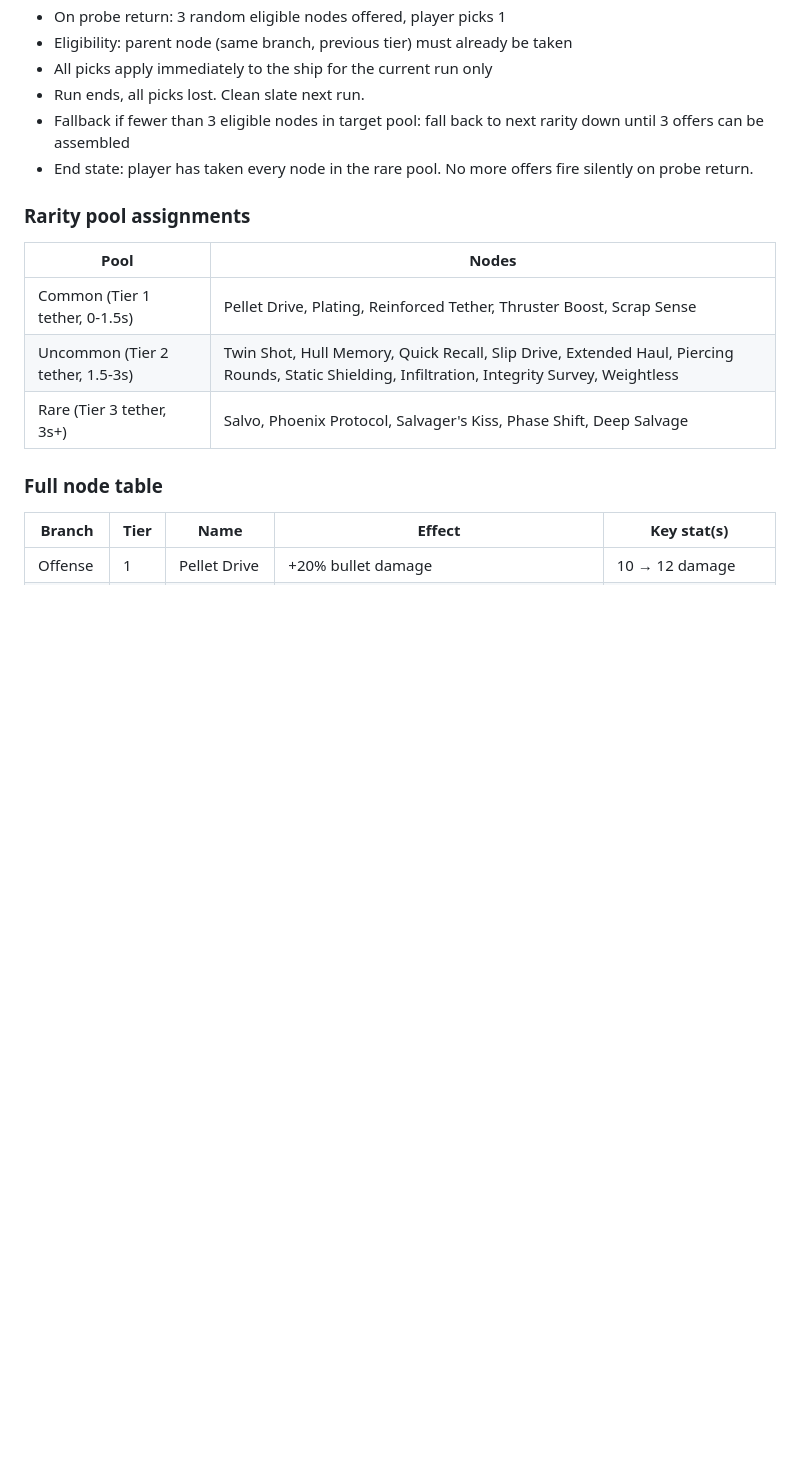
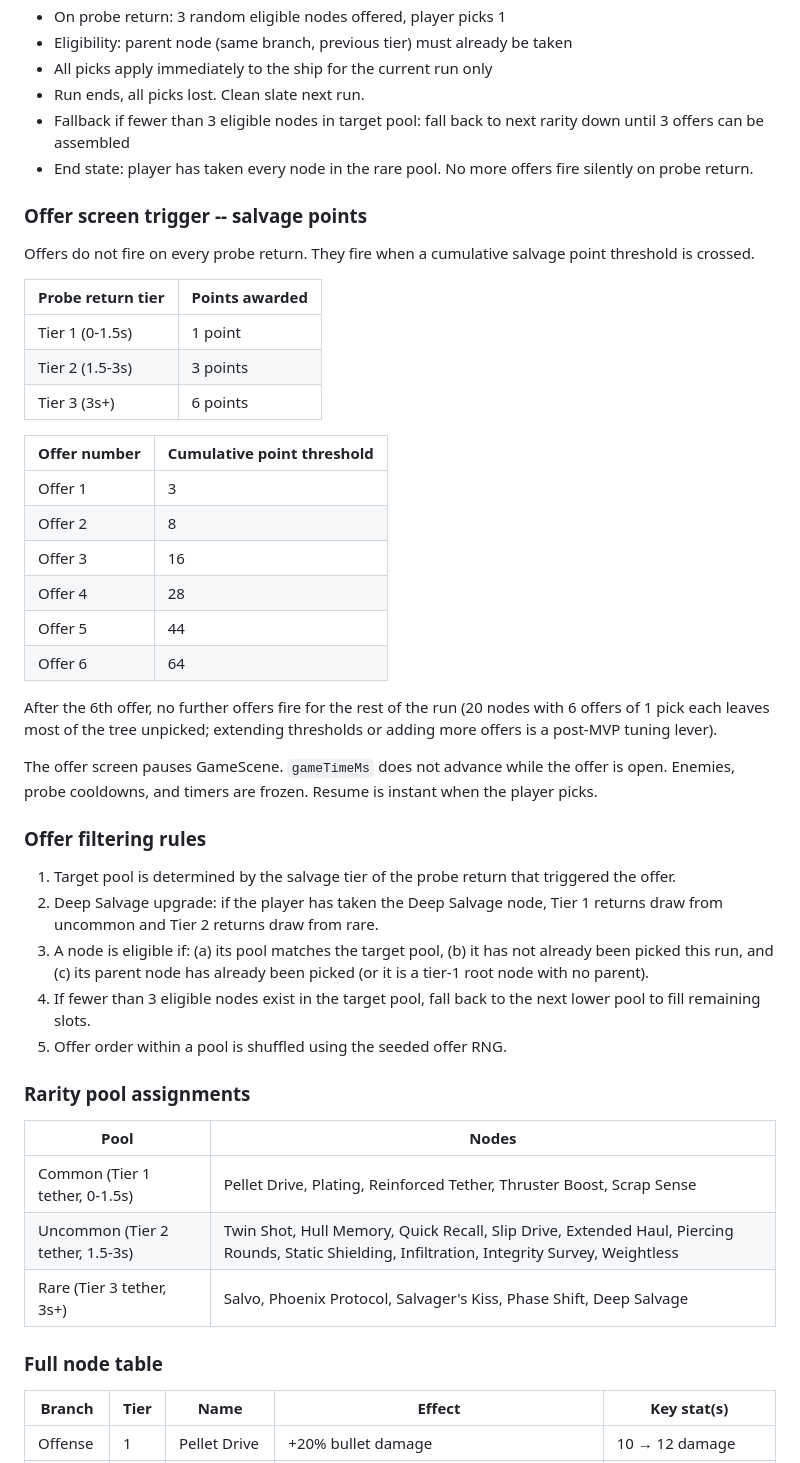
Before and after one commit to pwluedke/scavenger-protocol, a Markdown page: docs/tuning.md, the part around the change. GitHub-like rendering; blank space fills up the shorter version.

Commit message:
docs(tuning): add offer trigger thresholds, salvage point scoring, and filtering rules
Documents SALVAGE_TIER_VALUES (1/3/6 pts), OFFER_THRESHOLDS (3/8/16/28/44/64),
the 6-offer cap, pause behavior, and the 5-step offer filtering algorithm
(target pool, Deep Salvage upgrade, eligibility, fallback, seeded shuffle).

Co-Authored-By: Claude Sonnet 4.6 <noreply@anthropic.com>

```diff
--- a/docs/tuning.md
+++ b/docs/tuning.md
@@ -128,6 +128,37 @@ All prototype values felt right after 20+ runs. Locked in.
 - Run ends, all picks lost. Clean slate next run.
 - Fallback if fewer than 3 eligible nodes in target pool: fall back to next rarity down until 3 offers can be assembled
 - End state: player has taken every node in the rare pool. No more offers fire silently on probe return.
+
+### Offer screen trigger -- salvage points
+
+Offers do not fire on every probe return. They fire when a cumulative salvage point threshold is crossed.
+
+| Probe return tier | Points awarded |
+|---|---|
+| Tier 1 (0-1.5s) | 1 point |
+| Tier 2 (1.5-3s) | 3 points |
+| Tier 3 (3s+)    | 6 points |
+
+| Offer number | Cumulative point threshold |
+|---|---|
+| Offer 1 | 3 |
+| Offer 2 | 8 |
+| Offer 3 | 16 |
+| Offer 4 | 28 |
+| Offer 5 | 44 |
+| Offer 6 | 64 |
+
+After the 6th offer, no further offers fire for the rest of the run (20 nodes with 6 offers of 1 pick each leaves most of the tree unpicked; extending thresholds or adding more offers is a post-MVP tuning lever).
+
+The offer screen pauses GameScene. `gameTimeMs` does not advance while the offer is open. Enemies, probe cooldowns, and timers are frozen. Resume is instant when the player picks.
+
+### Offer filtering rules
+
+1. Target pool is determined by the salvage tier of the probe return that triggered the offer.
+2. Deep Salvage upgrade: if the player has taken the Deep Salvage node, Tier 1 returns draw from uncommon and Tier 2 returns draw from rare.
+3. A node is eligible if: (a) its pool matches the target pool, (b) it has not already been picked this run, and (c) its parent node has already been picked (or it is a tier-1 root node with no parent).
+4. If fewer than 3 eligible nodes exist in the target pool, fall back to the next lower pool to fill remaining slots.
+5. Offer order within a pool is shuffled using the seeded offer RNG.
 
 ### Rarity pool assignments
 
```
